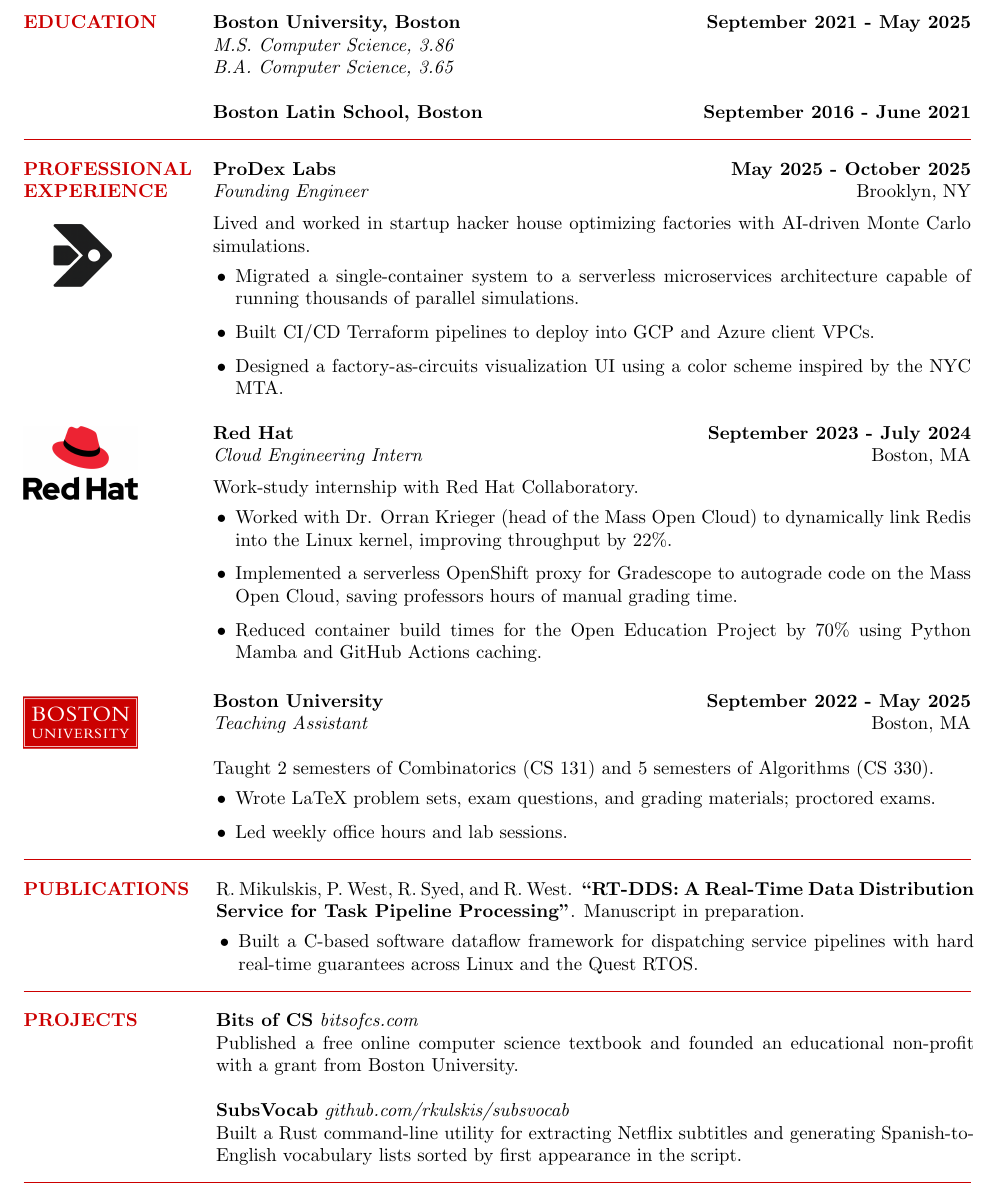
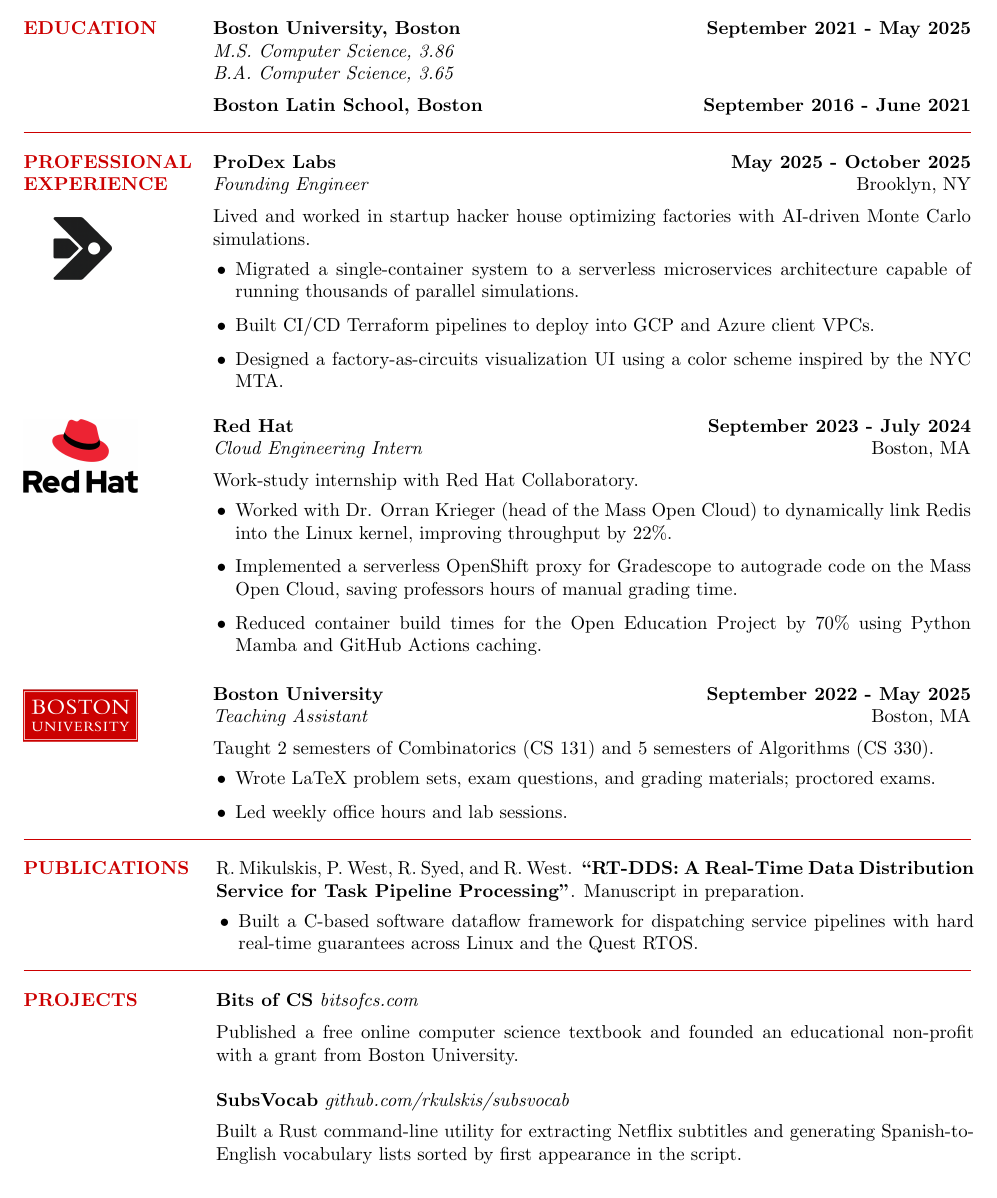
Before and after one commit to rkulskis/rkulskis.github.io, a LaTeX CV (cv/rossMikulskisResume.tex): part of the page, cut so that both start at the same text. Compiled offline with pdfLaTeX.

Commit message:
clean: resume spacing

```diff
--- a/cv/rossMikulskisResume.tex
+++ b/cv/rossMikulskisResume.tex
@@ -62,8 +62,7 @@
   \vspace{0pt}
   \textbf{Boston University, Boston} \hfill \textbf{September 2021 - May 2025}\\
   \textit{M.S. Computer Science, 3.86} \\
-  \textit{B.A. Computer Science, 3.65} \\
-
+  \textit{B.A. Computer Science, 3.65} \\ [0.5em]
 \textbf{Boston Latin School, Boston} \hfill \textbf{September 2016 - June 2021}
 \end{minipage}
 
@@ -126,8 +125,7 @@
 \begin{minipage}[t]{0.8\textwidth}
 \vspace{0pt}
 \textbf{Boston University} \hfill \textbf{September 2022 - May 2025}\\
-\textit{Teaching Assistant} \hfill Boston, MA\\
-
+\textit{Teaching Assistant} \hfill Boston, MA\\ [0.5em]
 Taught 2 semesters of Combinatorics (CS 131) and 5 semesters of Algorithms (CS 330).
 \begin{itemize}
 \item Wrote LaTeX problem sets, exam questions, and grading materials;
@@ -159,10 +157,10 @@
 \begin{minipage}[t]{0.8\textwidth}
   \vspace{0pt}
 
-  \textbf{Bits of CS} \textit{bitsofcs.com}\\
+  \textbf{Bits of CS} \textit{bitsofcs.com}\\ [0.5em]
   Published a free online computer science textbook and founded an educational non-profit with a grant from Boston University.\\
 
-  \textbf{SubsVocab} \textit{github.com/rkulskis/subsvocab}\\
+  \textbf{SubsVocab} \textit{github.com/rkulskis/subsvocab}\\ [0.5em]
   Built a Rust command-line utility for extracting Netflix subtitles and generating Spanish-to-English vocabulary lists sorted by first appearance in the script.
 
 \end{minipage}
```
Also changed, not shown: cv/rossMikulskisResume.pdf.
